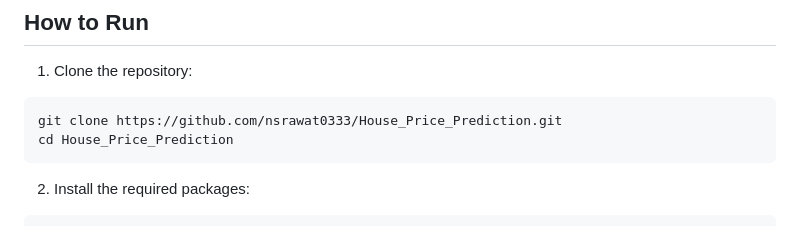
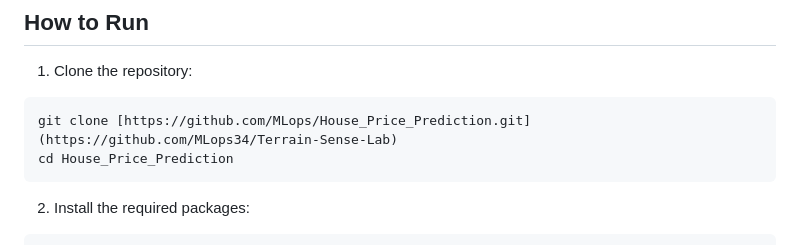
Before and after one commit to MLops34/Terrain-Sense-Lab, a Markdown page: README.md, the part around the change. Drawn GitHub-style.

Commit message:
Update repository URL in README

````diff
--- a/README.md
+++ b/README.md
@@ -118,7 +118,7 @@ House_Price_Prediction/
 
 1. Clone the repository:
 ```bash
-git clone https://github.com/nsrawat0333/House_Price_Prediction.git
+git clone [https://github.com/MLops/House_Price_Prediction.git](https://github.com/MLops34/Terrain-Sense-Lab)
 cd House_Price_Prediction
 ```
 
````
